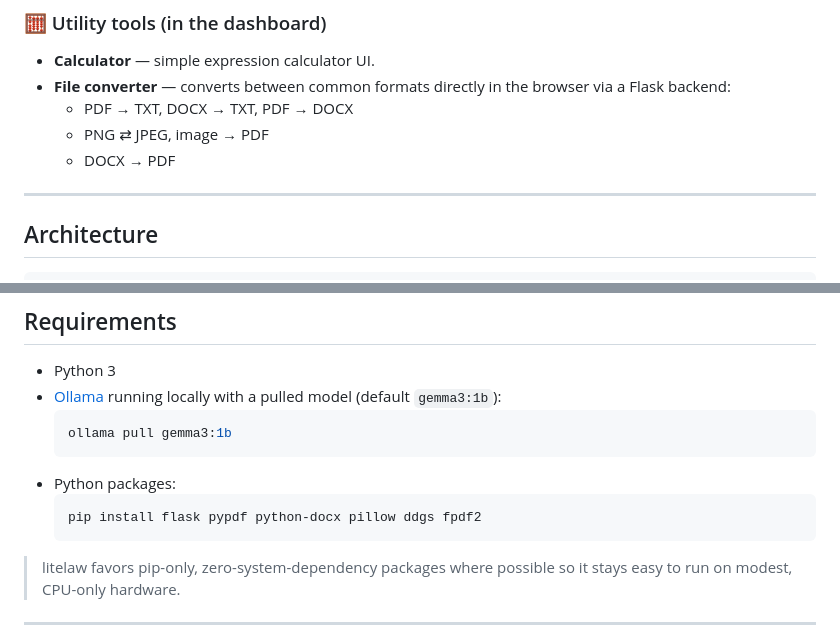
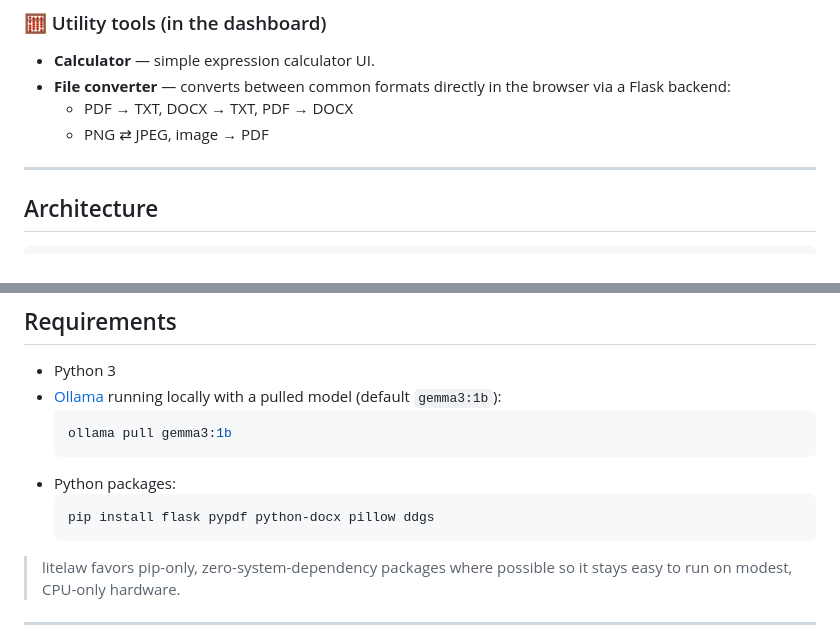
Before and after one commit to excellogalihs/litelaw, a Markdown page: README.md, 2 parts joined by grey strips. GitHub-like rendering.

````diff
--- a/README.md
+++ b/README.md
@@ -43,7 +43,6 @@
 - **File converter** — converts between common formats directly in the browser via a Flask backend:
   - PDF → TXT, DOCX → TXT, PDF → DOCX
   - PNG ⇄ JPEG, image → PDF
-  - DOCX → PDF
 
 ---
 
@@ -89,7 +88,7 @@ ANSWER: <summary for the user>
   ```
 - Python packages:
   ```bash
-  pip install flask pypdf python-docx pillow ddgs fpdf2
+  pip install flask pypdf python-docx pillow ddgs
   ```
 
 > litelaw favors pip-only, zero-system-dependency packages where possible so it stays easy to run on modest, CPU-only hardware.
````
